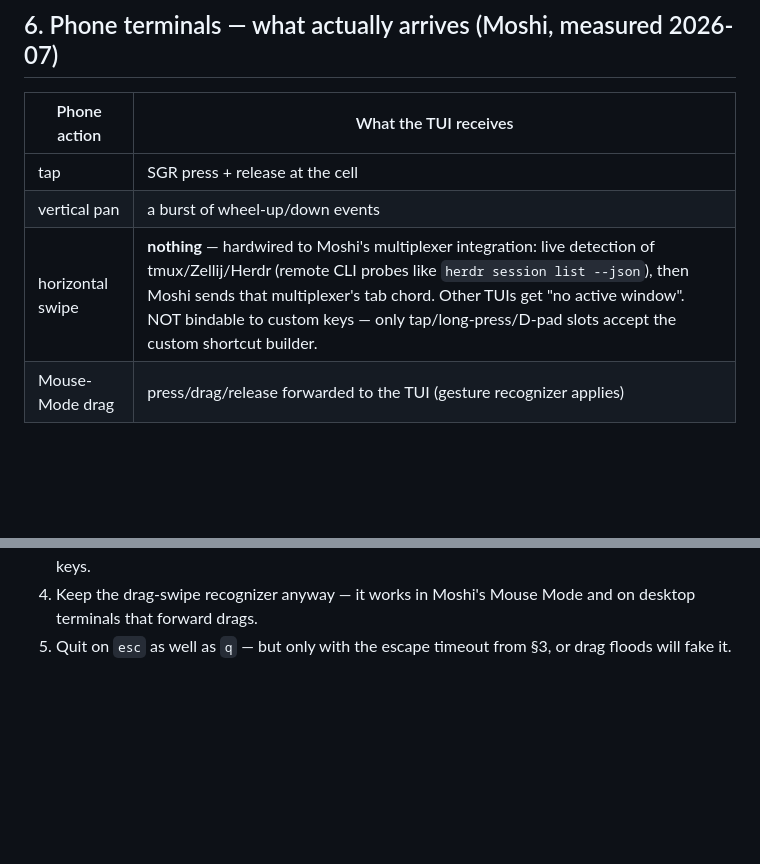
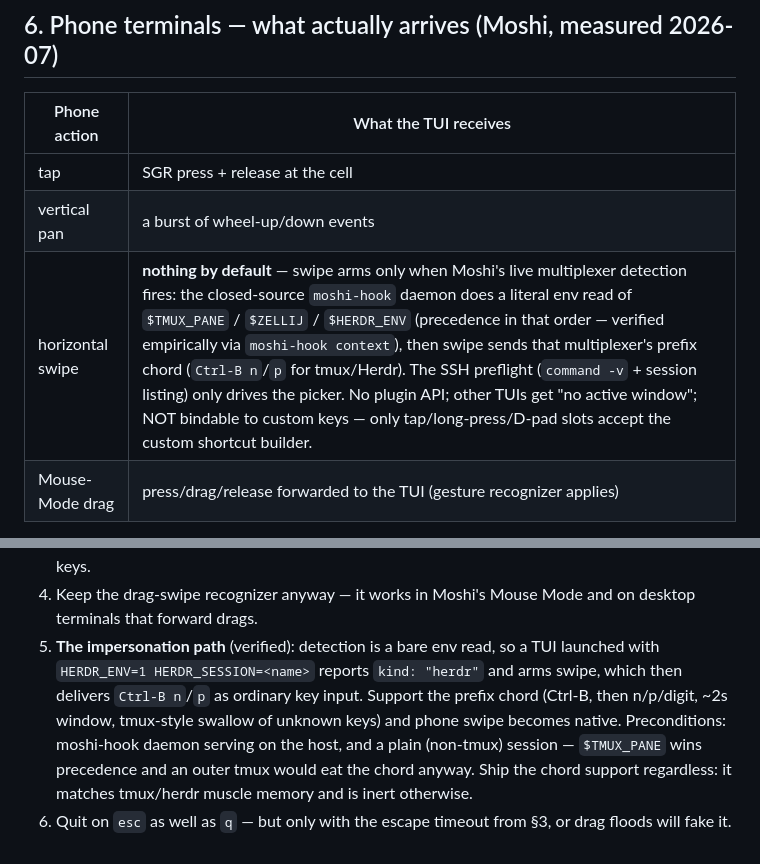
Before and after one commit to xingfanxia/AX-skills, a Markdown page: tui-engineering/references/input.md, 2 parts joined by grey strips. GitHub-like rendering; blank space fills up the shorter version.

Commit message:
docs(tui-engineering): verified Moshi swipe protocol + impersonation path
Co-Authored-By: Claude Fable 5 <noreply@anthropic.com>

```diff
--- a/tui-engineering/references/input.md
+++ b/tui-engineering/references/input.md
@@ -157,7 +157,7 @@ const onTap = (x: number, y: number): void => {
 |---|---|
 | tap | SGR press + release at the cell |
 | vertical pan | a burst of wheel-up/down events |
-| horizontal swipe | **nothing** — hardwired to Moshi's multiplexer integration: live detection of tmux/Zellij/Herdr (remote CLI probes like `herdr session list --json`), then Moshi sends that multiplexer's tab chord. Other TUIs get "no active window". NOT bindable to custom keys — only tap/long-press/D-pad slots accept the custom shortcut builder. |
+| horizontal swipe | **nothing by default** — swipe arms only when Moshi's live multiplexer detection fires: the closed-source `moshi-hook` daemon does a literal env read of `$TMUX_PANE` / `$ZELLIJ` / `$HERDR_ENV` (precedence in that order — verified empirically via `moshi-hook context`), then swipe sends that multiplexer's prefix chord (`Ctrl-B n`/`p` for tmux/Herdr). The SSH preflight (`command -v` + session listing) only drives the picker. No plugin API; other TUIs get "no active window"; NOT bindable to custom keys — only tap/long-press/D-pad slots accept the custom shortcut builder. |
 | Mouse-Mode drag | press/drag/release forwarded to the TUI (gesture recognizer applies) |
 
 Design consequences (bake these in from the start):
@@ -171,5 +171,14 @@ Design consequences (bake these in from the start):
    and for terminals whose gestures CAN send arbitrary keys.
 4. Keep the drag-swipe recognizer anyway — it works in Moshi's Mouse Mode and
    on desktop terminals that forward drags.
-5. Quit on `esc` as well as `q` — but only with the escape timeout from §3,
+5. **The impersonation path** (verified): detection is a bare env read, so a
+   TUI launched with `HERDR_ENV=1 HERDR_SESSION=<name>` reports
+   `kind: "herdr"` and arms swipe, which then delivers `Ctrl-B n`/`p` as
+   ordinary key input. Support the prefix chord (Ctrl-B, then n/p/digit, ~2s
+   window, tmux-style swallow of unknown keys) and phone swipe becomes
+   native. Preconditions: moshi-hook daemon serving on the host, and a plain
+   (non-tmux) session — `$TMUX_PANE` wins precedence and an outer tmux would
+   eat the chord anyway. Ship the chord support regardless: it matches
+   tmux/herdr muscle memory and is inert otherwise.
+6. Quit on `esc` as well as `q` — but only with the escape timeout from §3,
    or drag floods will fake it.
```
Also changed, not shown: tui-engineering/SKILL.md (+1 -1 lines).
